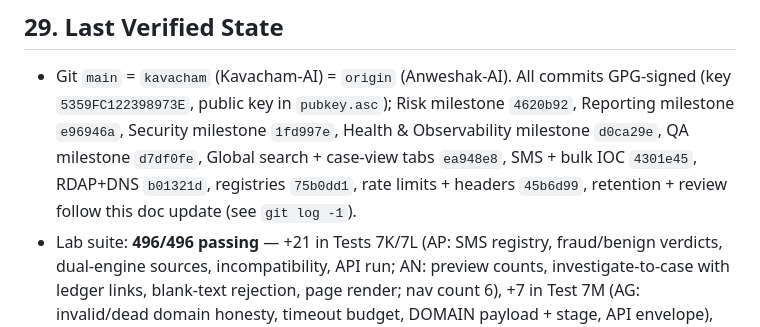
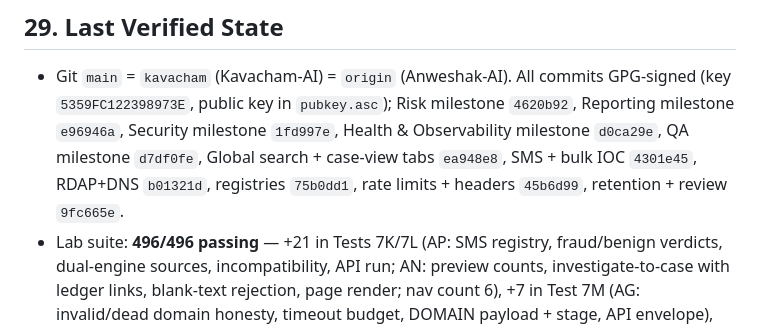
Before and after one commit to aditya-upmanyu/Kavacham-AI, a Markdown page: docs/KAVACHAM_LAB_CONTEXT.md, the part around the change. Rendered like a GitHub page.

Commit message:
docs: stamp BR/BT milestone SHA into verified state (9fc665e)

```diff
--- a/docs/KAVACHAM_LAB_CONTEXT.md
+++ b/docs/KAVACHAM_LAB_CONTEXT.md
@@ -407,8 +407,7 @@ no-fake-login rule (single-operator RBAC adapter, section 8).
   Security milestone `1fd997e`, Health & Observability milestone `d0ca29e`,
   QA milestone `d7df0fe`, Global search + case-view tabs `ea948e8`,
   SMS + bulk IOC `4301e45`, RDAP+DNS `b01321d`, registries `75b0dd1`,
-  rate limits + headers `45b6d99`, retention + review follow this doc
-  update (see `git log -1`).
+  rate limits + headers `45b6d99`, retention + review `9fc665e`.
 * Lab suite: **496/496 passing** — +21 in Tests 7K/7L (AP: SMS registry,
   fraud/benign verdicts, dual-engine sources, incompatibility, API run;
   AN: preview counts, investigate-to-case with ledger links, blank-text
```
